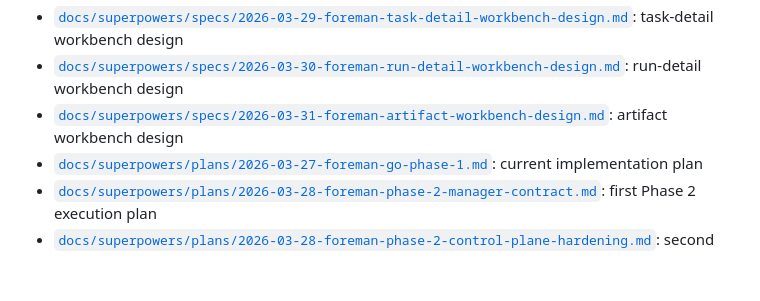
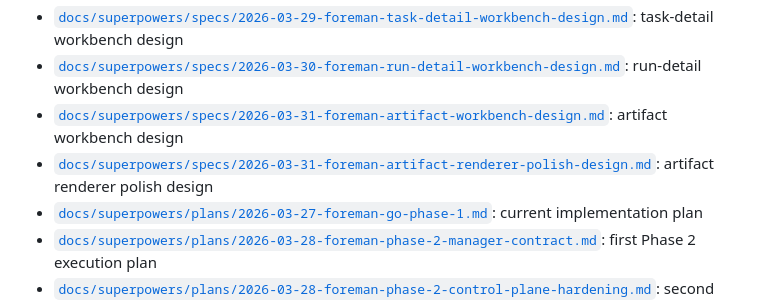
Before and after one commit to sine-io/foreman, a Markdown page: README.md, the part around the change. Drawn GitHub-style; blank space fills up the shorter version.

Commit message:
docs: add artifact renderer polish spec

```diff
--- a/README.md
+++ b/README.md
@@ -72,6 +72,7 @@ These stay in outer layers. Domain and application code should not depend on fra
 - [`docs/superpowers/specs/2026-03-29-foreman-task-detail-workbench-design.md`](/root/link/repo/docs/superpowers/specs/2026-03-29-foreman-task-detail-workbench-design.md): task-detail workbench design
 - [`docs/superpowers/specs/2026-03-30-foreman-run-detail-workbench-design.md`](/root/link/repo/docs/superpowers/specs/2026-03-30-foreman-run-detail-workbench-design.md): run-detail workbench design
 - [`docs/superpowers/specs/2026-03-31-foreman-artifact-workbench-design.md`](/root/link/repo/docs/superpowers/specs/2026-03-31-foreman-artifact-workbench-design.md): artifact workbench design
+- [`docs/superpowers/specs/2026-03-31-foreman-artifact-renderer-polish-design.md`](/root/link/repo/docs/superpowers/specs/2026-03-31-foreman-artifact-renderer-polish-design.md): artifact renderer polish design
 - [`docs/superpowers/plans/2026-03-27-foreman-go-phase-1.md`](/root/link/repo/docs/superpowers/plans/2026-03-27-foreman-go-phase-1.md): current implementation plan
 - [`docs/superpowers/plans/2026-03-28-foreman-phase-2-manager-contract.md`](/root/link/repo/docs/superpowers/plans/2026-03-28-foreman-phase-2-manager-contract.md): first Phase 2 execution plan
 - [`docs/superpowers/plans/2026-03-28-foreman-phase-2-control-plane-hardening.md`](/root/link/repo/docs/superpowers/plans/2026-03-28-foreman-phase-2-control-plane-hardening.md): second Phase 2 execution plan
```
Also changed, not shown: 1 other file.
